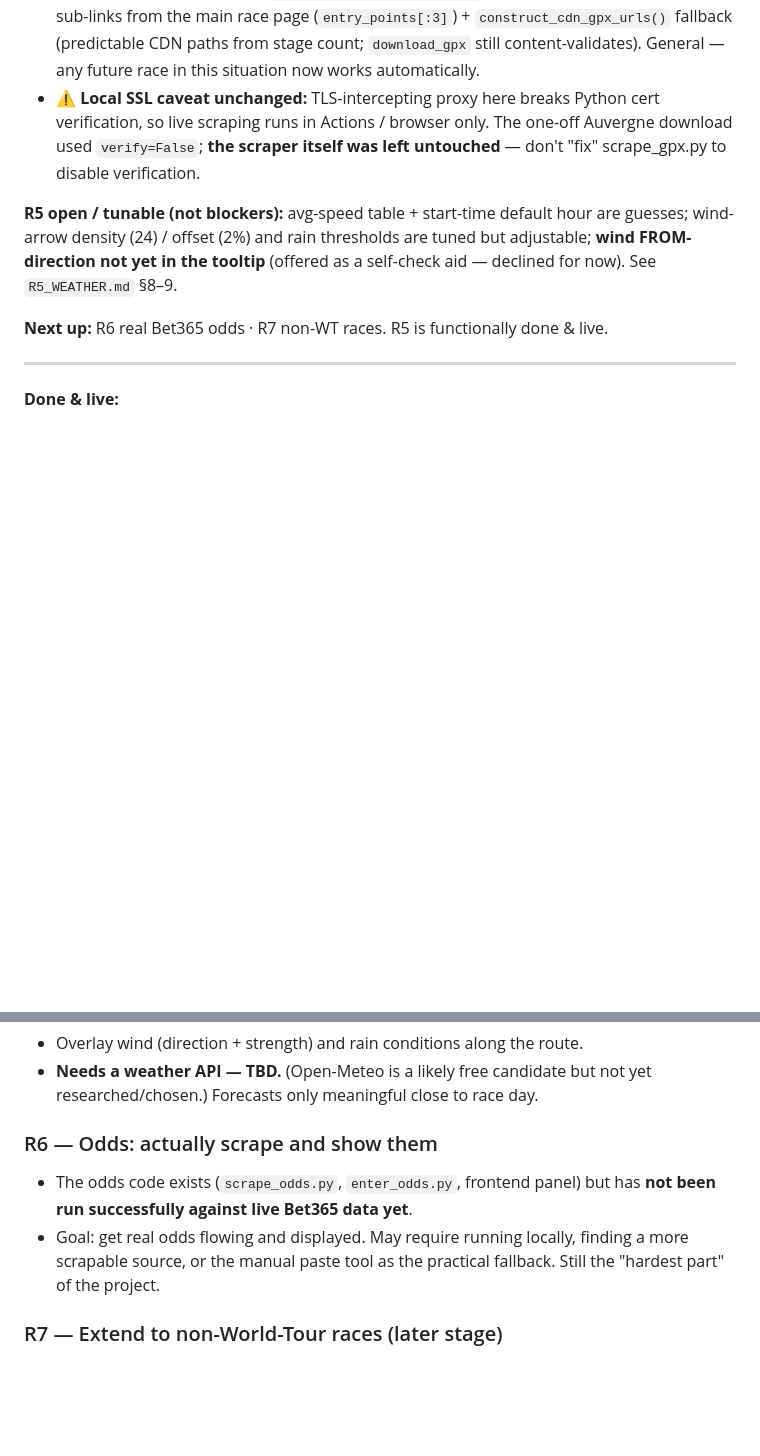
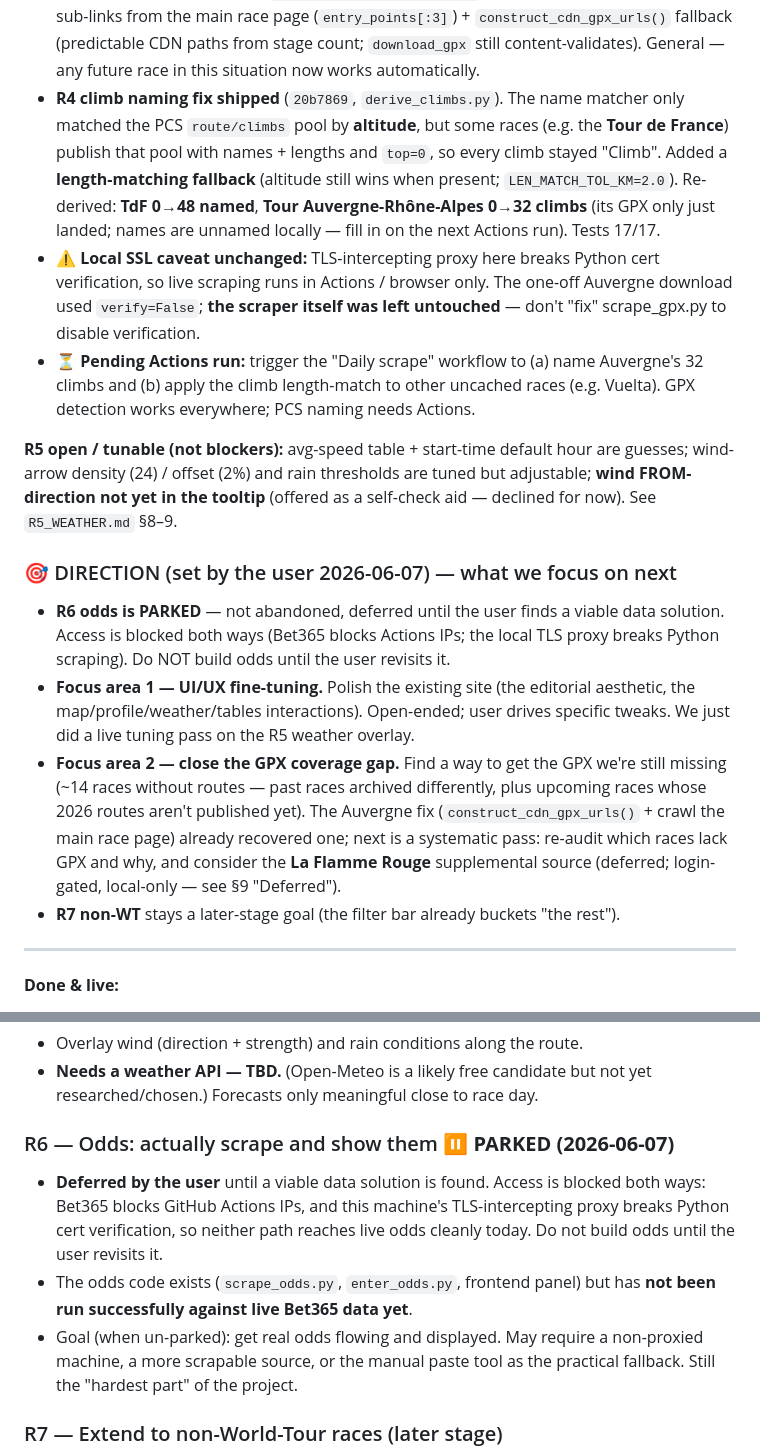
Before and after one commit to hbaylef/overthepeloton, a Markdown page: PROJECT_CONTEXT.md, 2 parts joined by grey strips. Drawn GitHub-style; blank space fills up the shorter version.

Commit message:
docs: park R6 odds; set focus to UI/UX + closing the GPX gap
User direction (2026-06-07): defer odds until a data solution exists (blocked
both ways — Bet365 blocks Actions IPs, local TLS proxy breaks Python scraping).
Next focus: (1) UI/UX fine-tuning, (2) recover the ~14 races still missing GPX.
Also records the R4 climb length-match naming fix shipped this session.

Co-Authored-By: Claude Opus 4.8 <noreply@anthropic.com>

```diff
--- a/PROJECT_CONTEXT.md
+++ b/PROJECT_CONTEXT.md
@@ -37,17 +37,42 @@ Site is live; each verified increment is committed + pushed (GitHub Pages).
   `construct_cdn_gpx_urls()` fallback (predictable CDN paths from stage count;
   `download_gpx` still content-validates). General — any future race in this
   situation now works automatically.
+- **R4 climb naming fix shipped** (`20b7869`, `derive_climbs.py`). The name matcher
+  only matched the PCS `route/climbs` pool by **altitude**, but some races (e.g.
+  the **Tour de France**) publish that pool with names + lengths and `top=0`, so
+  every climb stayed "Climb". Added a **length-matching fallback** (altitude still
+  wins when present; `LEN_MATCH_TOL_KM=2.0`). Re-derived: **TdF 0→48 named**,
+  **Tour Auvergne-Rhône-Alpes 0→32 climbs** (its GPX only just landed; names are
+  unnamed locally — fill in on the next Actions run). Tests 17/17.
 - ⚠️ **Local SSL caveat unchanged:** TLS-intercepting proxy here breaks Python
   cert verification, so live scraping runs in Actions / browser only. The one-off
   Auvergne download used `verify=False`; **the scraper itself was left untouched** —
   don't "fix" scrape_gpx.py to disable verification.
+- ⏳ **Pending Actions run:** trigger the "Daily scrape" workflow to (a) name
+  Auvergne's 32 climbs and (b) apply the climb length-match to other uncached
+  races (e.g. Vuelta). GPX detection works everywhere; PCS naming needs Actions.
 
 **R5 open / tunable (not blockers):** avg-speed table + start-time default hour are
 guesses; wind-arrow density (24) / offset (2%) and rain thresholds are tuned but
 adjustable; **wind FROM-direction not yet in the tooltip** (offered as a self-check
 aid — declined for now). See `R5_WEATHER.md` §8–9.
 
-**Next up:** R6 real Bet365 odds · R7 non-WT races. R5 is functionally done & live.
+### 🎯 DIRECTION (set by the user 2026-06-07) — what we focus on next
+
+- **R6 odds is PARKED** — not abandoned, deferred until the user finds a viable
+  data solution. Access is blocked both ways (Bet365 blocks Actions IPs; the local
+  TLS proxy breaks Python scraping). Do NOT build odds until the user revisits it.
+- **Focus area 1 — UI/UX fine-tuning.** Polish the existing site (the editorial
+  aesthetic, the map/profile/weather/tables interactions). Open-ended; user drives
+  specific tweaks. We just did a live tuning pass on the R5 weather overlay.
+- **Focus area 2 — close the GPX coverage gap.** Find a way to get the GPX we're
+  still missing (~14 races without routes — past races archived differently, plus
+  upcoming races whose 2026 routes aren't published yet). The Auvergne fix
+  (`construct_cdn_gpx_urls()` + crawl the main race page) already recovered one;
+  next is a systematic pass: re-audit which races lack GPX and why, and consider
+  the **La Flamme Rouge** supplemental source (deferred; login-gated, local-only —
+  see §9 "Deferred").
+- **R7 non-WT** stays a later-stage goal (the filter bar already buckets "the rest").
 
 ---
 
@@ -578,12 +603,16 @@ a backlog, not in priority order. Several have open design questions noted.
 - **Needs a weather API — TBD.** (Open-Meteo is a likely free candidate but not
   yet researched/chosen.) Forecasts only meaningful close to race day.
 
-### R6 — Odds: actually scrape and show them
+### R6 — Odds: actually scrape and show them  ⏸ **PARKED (2026-06-07)**
+- **Deferred by the user** until a viable data solution is found. Access is
+  blocked both ways: Bet365 blocks GitHub Actions IPs, and this machine's
+  TLS-intercepting proxy breaks Python cert verification, so neither path reaches
+  live odds cleanly today. Do not build odds until the user revisits it.
 - The odds code exists (`scrape_odds.py`, `enter_odds.py`, frontend panel) but
   has **not been run successfully against live Bet365 data yet**.
-- Goal: get real odds flowing and displayed. May require running locally,
-  finding a more scrapable source, or the manual paste tool as the practical
-  fallback. Still the "hardest part" of the project.
+- Goal (when un-parked): get real odds flowing and displayed. May require a
+  non-proxied machine, a more scrapable source, or the manual paste tool as the
+  practical fallback. Still the "hardest part" of the project.
 
 ### R7 — Extend to non-World-Tour races (later stage)
 - Broaden coverage beyond UCI World Tour: ProSeries, Continental, women's
```
